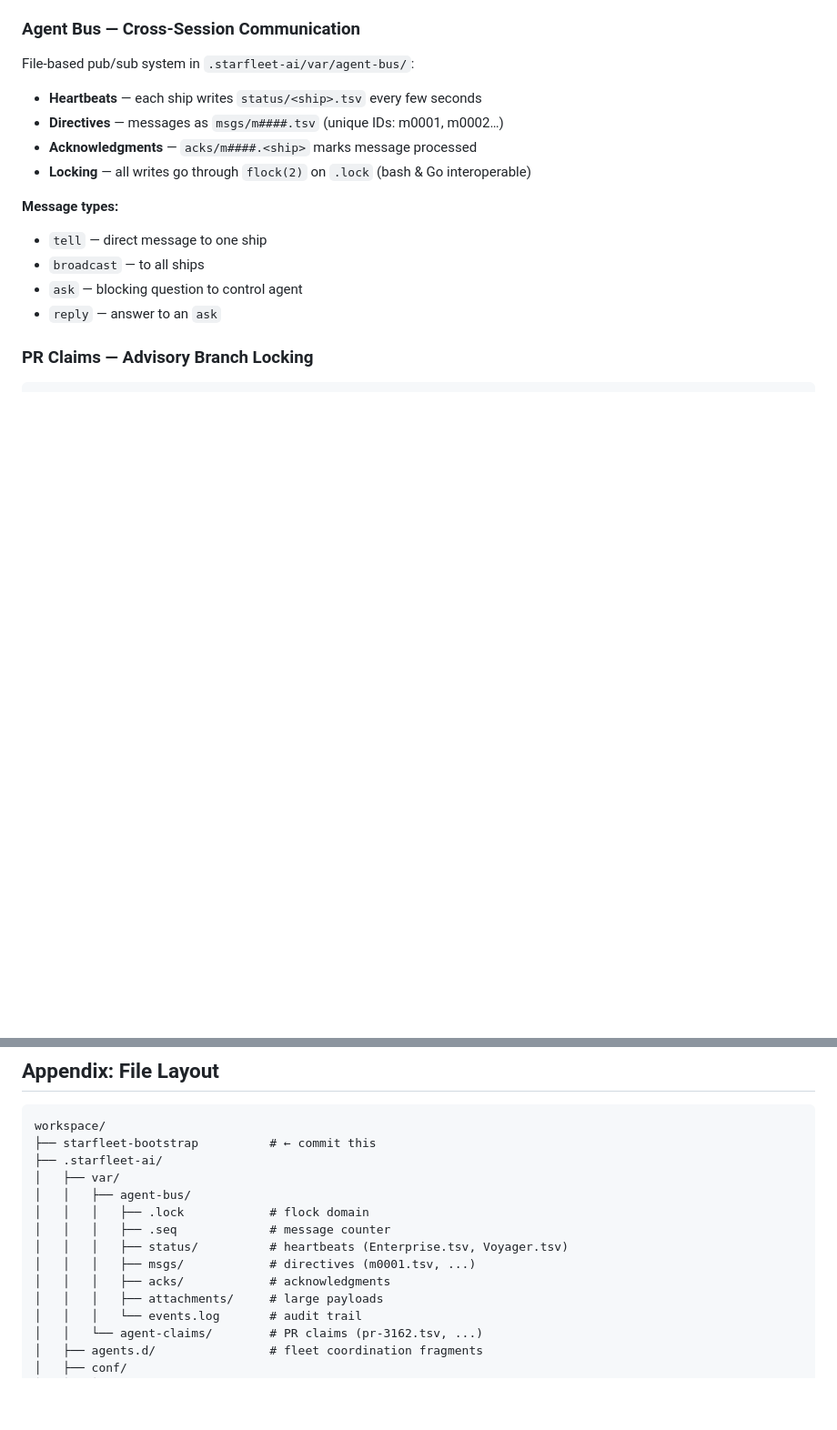
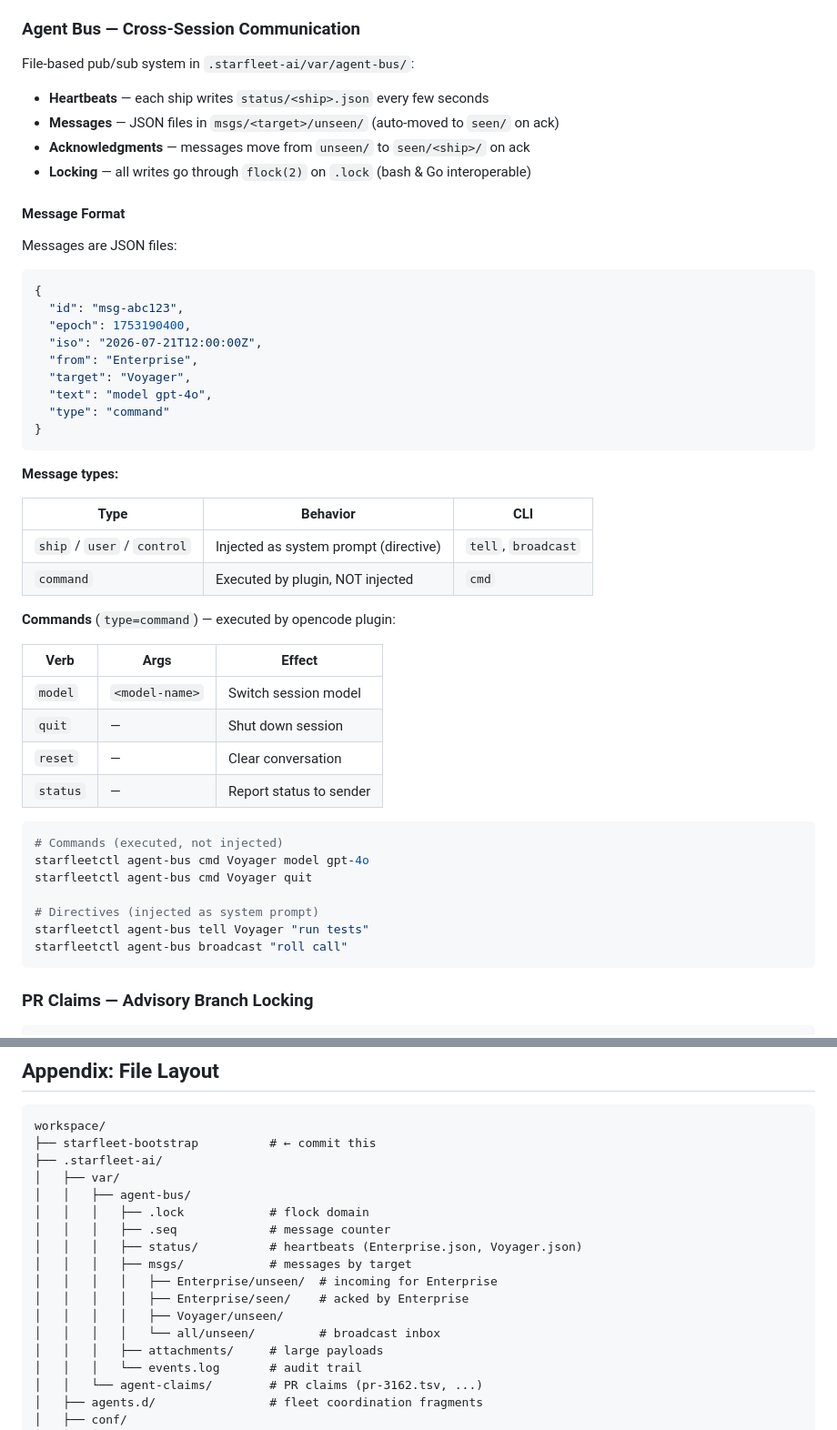
Before and after one commit to mpbt-hq/starfleetctl, a Markdown page: USER.md, 2 parts joined by grey strips. Shown at 91% size. Drawn GitHub-style; blank space fills up the shorter version.

````diff
--- a/USER.md
+++ b/USER.md
@@ -68,16 +68,52 @@ Each AI agent session = one **ship** with a unique name:
 
 File-based pub/sub system in `.starfleet-ai/var/agent-bus/`:
 
-- **Heartbeats** — each ship writes `status/<ship>.tsv` every few seconds
-- **Directives** — messages as `msgs/m####.tsv` (unique IDs: m0001, m0002…)
-- **Acknowledgments** — `acks/m####.<ship>` marks message processed
+- **Heartbeats** — each ship writes `status/<ship>.json` every few seconds
+- **Messages** — JSON files in `msgs/<target>/unseen/` (auto-moved to `seen/` on ack)
+- **Acknowledgments** — messages move from `unseen/` to `seen/<ship>/` on ack
 - **Locking** — all writes go through `flock(2)` on `.lock` (bash & Go interoperable)
 
+#### Message Format
+
+Messages are JSON files:
+
+```json
+{
+  "id": "msg-abc123",
+  "epoch": 1753190400,
+  "iso": "2026-07-21T12:00:00Z",
+  "from": "Enterprise",
+  "target": "Voyager",
+  "text": "model gpt-4o",
+  "type": "command"
+}
+```
+
 **Message types:**
-- `tell` — direct message to one ship
-- `broadcast` — to all ships
-- `ask` — blocking question to control agent
-- `reply` — answer to an `ask`
+
+| Type | Behavior | CLI |
+|------|----------|-----|
+| `ship` / `user` / `control` | Injected as system prompt (directive) | `tell`, `broadcast` |
+| `command` | Executed by plugin, NOT injected | `cmd` |
+
+**Commands** (`type=command`) — executed by opencode plugin:
+
+| Verb | Args | Effect |
+|------|------|--------|
+| `model` | `<model-name>` | Switch session model |
+| `quit` | — | Shut down session |
+| `reset` | — | Clear conversation |
+| `status` | — | Report status to sender |
+
+```sh
+# Commands (executed, not injected)
+starfleetctl agent-bus cmd Voyager model gpt-4o
+starfleetctl agent-bus cmd Voyager quit
+
+# Directives (injected as system prompt)
+starfleetctl agent-bus tell Voyager "run tests"
+starfleetctl agent-bus broadcast "roll call"
+```
 
 ### PR Claims — Advisory Branch Locking
 
@@ -413,9 +449,12 @@ workspace/
 │   │   ├── agent-bus/
 │   │   │   ├── .lock            # flock domain
 │   │   │   ├── .seq             # message counter
-│   │   │   ├── status/          # heartbeats (Enterprise.tsv, Voyager.tsv)
-│   │   │   ├── msgs/            # directives (m0001.tsv, ...)
-│   │   │   ├── acks/            # acknowledgments
+│   │   │   ├── status/          # heartbeats (Enterprise.json, Voyager.json)
+│   │   │   ├── msgs/            # messages by target
+│   │   │   │   ├── Enterprise/unseen/  # incoming for Enterprise
+│   │   │   │   ├── Enterprise/seen/    # acked by Enterprise
+│   │   │   │   ├── Voyager/unseen/
+│   │   │   │   └── all/unseen/         # broadcast inbox
 │   │   │   ├── attachments/     # large payloads
 │   │   │   └── events.log       # audit trail
 │   │   └── agent-claims/        # PR claims (pr-3162.tsv, ...)
````
Also changed, not shown: doc/agent-bus.md (+60 -1 lines).
